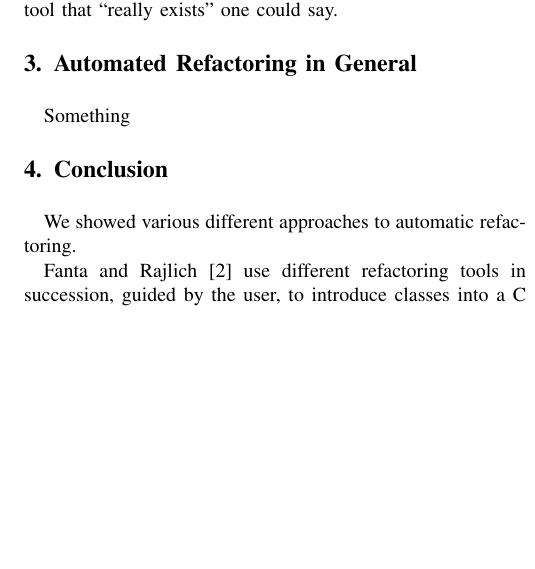
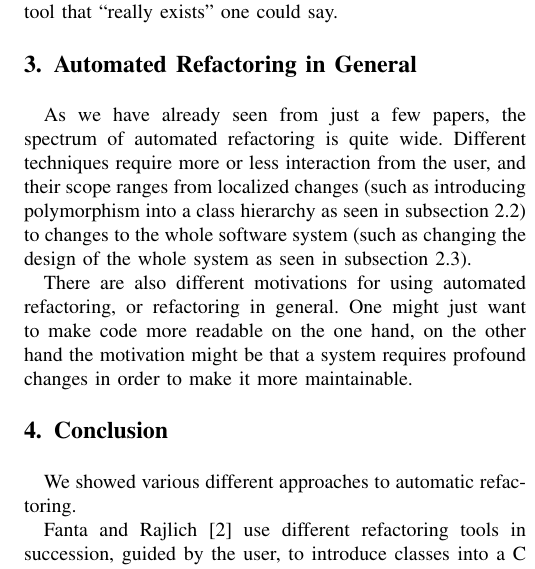
Before and after one commit to PeterFeicht/sese2017, a LaTeX paper (draftpaper/AutomatedRefactoring.tex): part of one column of page 4 of 4, cut so that both start at the same text, the shorter picture padded with empty space. Compiled offline with pdfLaTeX.

Commit message:
Add two paragraphs on refactoring in general

```diff
--- a/draftpaper/AutomatedRefactoring.tex
+++ b/draftpaper/AutomatedRefactoring.tex
@@ -288,7 +288,14 @@ production, a tool that \enquote{really exists} one could say.
 
 \section{Automated Refactoring in General}
 
-Something
+As we have already seen from just a few papers, the spectrum of automated refactoring is quite wide. Different
+techniques require more or less interaction from the user, and their scope ranges from localized changes (such as
+introducing polymorphism into a class hierarchy as seen in \autoref{sec:polymorphism}) to changes to the whole software
+system (such as changing the design of the whole system as seen in \autoref{sec:design-diff}).
+
+There are also different motivations for using automated refactoring, or refactoring in general. One might just want to
+make code more readable on the one hand, on the other hand the motivation might be that a system requires profound
+changes in order to make it more maintainable.
 
 
 \section{Conclusion}
```
